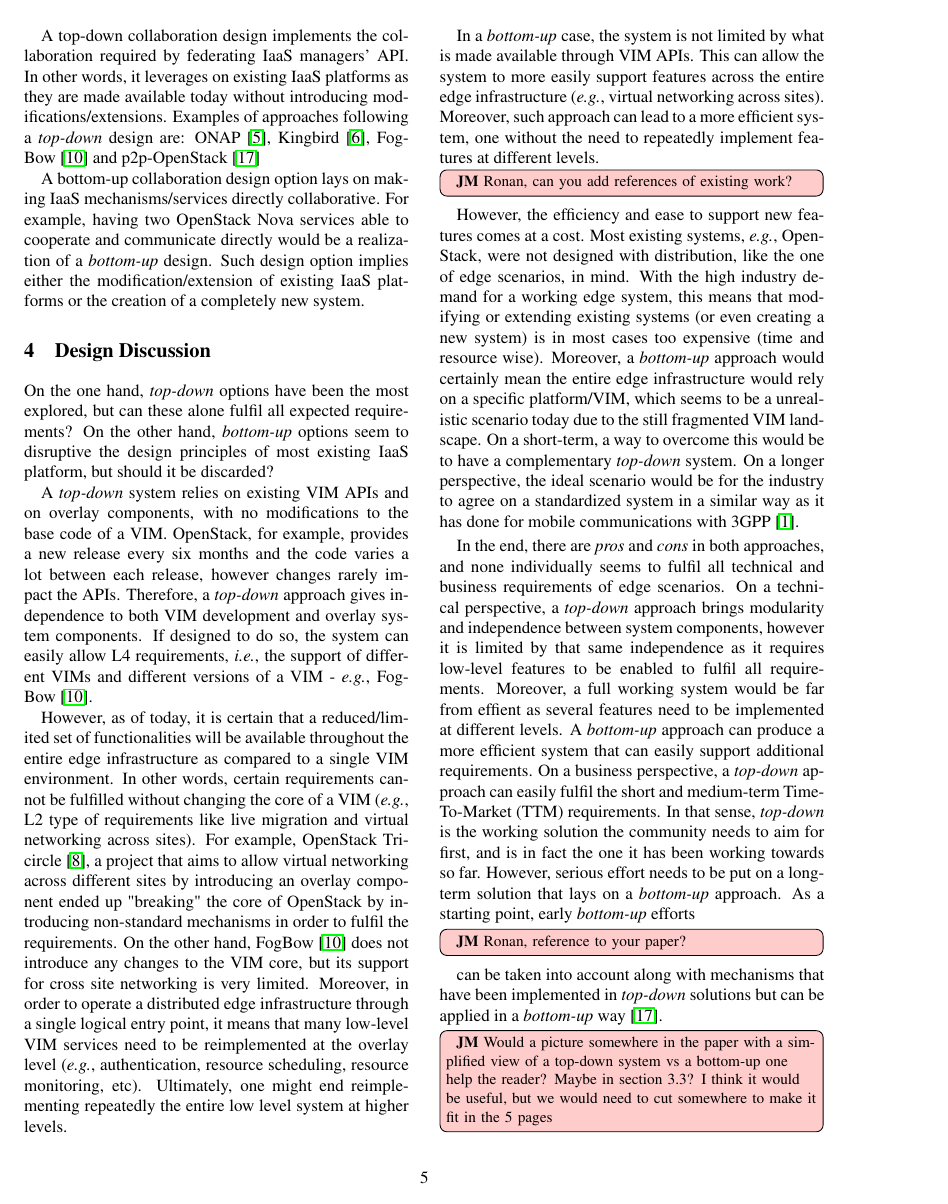
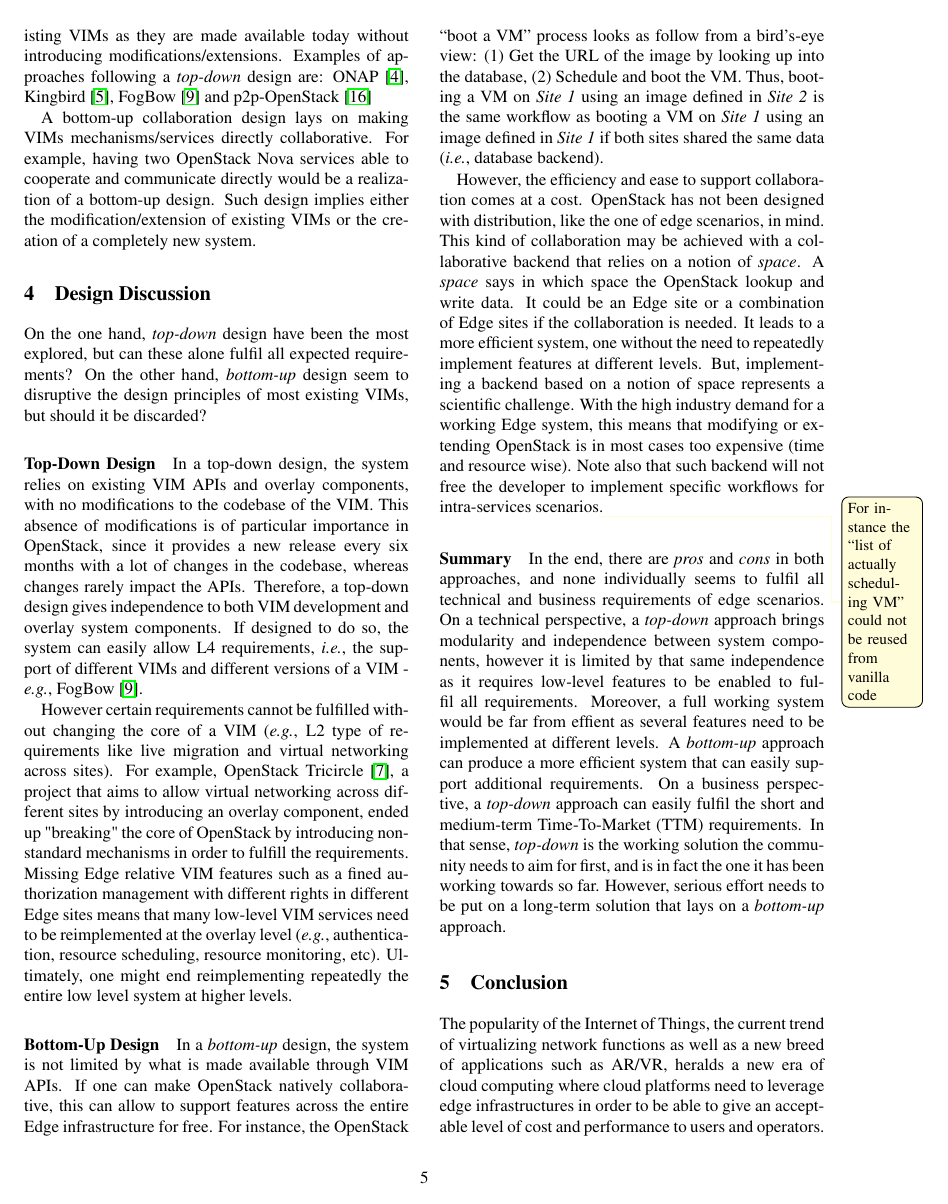
Before and after one commit to BeyondTheClouds/hotedge2018, a LaTeX document (hotedge2018.tex, which reads design_discussion.tex, os_study.tex): page 5 of 6. Compiled offline with pdfLaTeX; a LaTeX package or settings file that is missing is left out.

Commit message:
Pass on the section 4

```diff
--- a/design_discussion.tex
+++ b/design_discussion.tex
@@ -7,23 +7,35 @@
 
 \section{Design Discussion}
 \label{sec:design_discussion}
+On the one hand, \emph{top-down} design have been the most explored, but can these alone fulfil all expected requirements? On the other hand, \emph{bottom-up} design seem to disruptive the design principles of most existing VIMs, but should it be discarded?
 
+\paragraph{Top-Down Design}
+In a top-down design, the system relies on existing VIM APIs and
+overlay components, with no modifications to the codebase of the VIM.
+This absence of modifications is of particular importance in
+OpenStack, since it provides a new release every six months with a lot
+of changes in the codebase, whereas changes rarely impact the APIs.
+Therefore, a top-down design gives independence to both VIM
+development and overlay system components. If designed to do so, the
+system can easily allow L4 requirements, \ie the support of different
+VIMs and different versions of a VIM - \eg
+FogBow~\cite{brasileiro2016fogbow}.
 
+However certain requirements cannot be fulfilled without changing the
+core of a VIM (\eg L2 type of requirements like live migration and
+virtual networking across sites). For example, OpenStack
+Tricircle~\cite{tricircle}, a project that aims to allow virtual
+networking across different sites by introducing an overlay component,
+ended up "breaking" the core of OpenStack by introducing non-standard
+mechanisms in order to fulfill the requirements. Missing Edge relative
+VIM features such as a fined authorization management with different
+rights in different Edge sites means that many low-level VIM services
+need to be reimplemented at the overlay level (\eg authentication,
+resource scheduling, resource monitoring, etc). Ultimately, one might
+end reimplementing repeatedly the entire low level system at higher
+levels.
 
-% Du code à rajouter vs du code à refaire
-
-On the one hand, \emph{top-down} options have been the most explored, but can these alone fulfil all expected requirements? On the other hand, \emph{bottom-up} options seem to disruptive the design principles of most existing IaaS platform, but should it be discarded?
-
-
-
-
-A \emph{top-down} system  relies on existing VIM APIs and on overlay components, with no modifications to the base code of a VIM.
-OpenStack, for example, provides a new release every six months and the code varies a lot between each release, however changes rarely impact the APIs.  Therefore, a \emph{top-down} approach gives independence to both VIM development and overlay system components.
-If designed to do so, the system can easily allow L4 requirements, \ie the support of different VIMs and different versions of a VIM - \eg FogBow~\cite{brasileiro2016fogbow}.
-
-
-However, as of today, it is certain that a reduced/limited set of functionalities will be available throughout the entire edge infrastructure as compared to a single VIM environment. In other words, certain requirements cannot be fulfilled without changing the core of a VIM (\eg L2 type of requirements like live migration and virtual networking across sites). For example, OpenStack Tricircle~\cite{tricircle}, a project that aims to allow virtual networking across different sites by introducing an overlay component ended up "breaking" the core of OpenStack by introducing non-standard mechanisms in order to fulfil the requirements. On the other hand, FogBow~\cite{brasileiro2016fogbow} does not introduce any changes to the VIM core, but its support for cross site networking is very limited.
-Moreover, in order to operate a distributed edge infrastructure through a single logical entry point, it means that many low-level VIM services need to be reimplemented at the overlay level (\eg authentication, resource scheduling, resource monitoring, etc). Ultimately, one might end reimplementing repeatedly the entire low level system at higher levels.
+%% Moreover, in order to operate a distributed Edge infrastructure through a single logical entry point, it means that many low-level VIM services need to be reimplemented at the overlay level (\eg authentication, resource scheduling, resource monitoring, etc). Ultimately, one might end reimplementing repeatedly the entire low level system at higher levels.
 
 
 
@@ -32,22 +44,52 @@ Moreover, in order to operate a distributed edge infrastructure through a single
 %------Moreover, if different VIM flavors are deployed, it might become impractical to provide a single VIM management-view to users as different VIMs might have specific features that need to be managed.
 
 
-In a \emph{bottom-up} case, the system is not limited by what is made available through VIM APIs. This can allow the system to more easily support features across the entire edge infrastructure (\eg virtual networking across sites). Moreover, such approach can lead to a more efficient system, one without the need to repeatedly implement features at different levels. %Moreover, it can potentially fullfil any and all (reasonable) requirements since any feature missing can be implemented.
-\JM{Ronan, can you add references of existing work?}
+\paragraph{Bottom-Up Design}
+In a \emph{bottom-up} design, the system is not limited by what is
+made available through VIM APIs. If one can make OpenStack natively
+collaborative, this can allow to support features across the entire
+Edge infrastructure for free. For instance, the OpenStack ``boot a
+VM'' process looks as follow from a bird's-eye view: (1) Get the URL
+of the image by looking up into the database, (2) Schedule and boot
+the VM. Thus, booting a VM on \emph{Site 1} using an image defined in
+\emph{Site 2} is the same workflow as booting a VM on \emph{Site 1}
+using an image defined in \emph{Site 1} if both sites shared the same
+data (\ie database backend).
 
-However, the efficiency and ease to support new features comes at a cost. Most existing systems, \eg OpenStack, were not designed with distribution, like the one of edge scenarios, in mind. With the high industry demand for a working edge system, this means that modifying or extending existing systems (or even creating a new system) is in most cases too expensive (time and resource wise).
-Moreover, a \emph{bottom-up} approach would certainly mean the entire edge infrastructure would rely on a specific platform/VIM, which seems to be a unrealistic scenario today due to the still fragmented VIM landscape. On a short-term, a way to overcome this would be to have a complementary \emph{top-down} system. On a longer perspective, the ideal scenario would be for the industry to agree on a standardized system in a similar way as it has done for mobile communications with 3GPP~\cite{3gpp}.
+However, the efficiency and ease to support collaboration comes at a
+cost. OpenStack has not been designed with distribution, like the one
+of edge scenarios, in mind. This kind of collaboration may be achieved
+with a collaborative backend that relies on a notion of \emph{space}.
+A \emph{space} says in which space the OpenStack lookup and write
+data. It could be an Edge site or a combination of Edge sites if the
+collaboration is needed. It leads to a more efficient system, one
+without the need to repeatedly implement features at different levels.
+But, implementing a backend based on a notion of space represents a
+scientific challenge. With the high industry demand for a working Edge
+system, this means that modifying or extending OpenStack is in most
+cases too expensive (time and resource wise). Note also that such
+backend will not free the developer to implement specific workflows
+for intra-services scenarios\RACm{For instance the ``list of actually
+scheduling VM'' could not be reused from vanilla code}.
 
+%Moreover, it can potentially fullfil any and all (reasonable) requirements since any feature missing can be implemented.
+%% \JM{Ronan, can you add references of existing work?}
 
+%% However, the efficiency and ease to support new features comes at a cost. Most existing systems, \eg OpenStack, were not designed with distribution, like the one of edge scenarios, in mind. With the high industry demand for a working Edge system, this means that modifying or extending existing systems (or even creating a new system) is in most cases too expensive (time and resource wise).
+%% Moreover, a \emph{bottom-up} approach would certainly mean the entire Edge infrastructure would rely on a specific platform/VIM, which seems to be a unrealistic scenario today due to the still fragmented VIM landscape. On a short-term, a way to overcome this would be to have a complementary \emph{top-down} system. On a longer perspective, the ideal scenario would be for the industry to agree on a standardized system in a similar way as it has done for mobile communications with 3GPP~\cite{3gpp}.
+
+\paragraph{Summary}
 In the end, there are \emph{pros} and \emph{cons} in both approaches, and none individually seems to fulfil all technical and business requirements of edge scenarios.
 On a technical perspective, a \emph{top-down} approach brings modularity and independence between system components, however it is limited by that same independence as it requires low-level features to be enabled to fulfil all requirements. Moreover, a full working system would be far from effient as several features need to be implemented at different levels.
 A \emph{bottom-up} approach can produce a more efficient system that can easily support additional requirements.
-On a business perspective, a \emph{top-down} approach can easily fulfil the short and medium-term Time-To-Market (TTM) requirements. In that sense, \emph{top-down} is the working solution the community needs to aim for first, and is in fact the one it has been working towards so far. However, serious effort needs to be put on a long-term solution that lays on a \emph{bottom-up} approach. As a starting point, early \emph{bottom-up} efforts
-\JM{Ronan, reference to your paper?}
- can be taken into account along with mechanisms that have been implemented in \emph{top-down} solutions but can be applied in a \emph{bottom-up} way~\cite{ericsson-p2p}.
+On a business perspective, a \emph{top-down} approach can easily fulfil the short and medium-term Time-To-Market (TTM) requirements. In that sense, \emph{top-down} is the working solution the community needs to aim for first, and is in fact the one it has been working towards so far. However, serious effort needs to be put on a long-term solution that lays on a \emph{bottom-up} approach.
+
+%% As a starting point, early \emph{bottom-up} efforts
+%% \JM{Ronan, reference to your paper?}
+%%  can be taken into account along with mechanisms that have been implemented in \emph{top-down} solutions but can be applied in a \emph{bottom-up} way~\cite{ericsson-p2p}.
 
 
-\JM{Would a picture somewhere in the paper with a simplified view of a top-down system vs a bottom-up one help the reader? Maybe in section 3.3? I think it would be useful, but we would need to cut somewhere to make it fit in the 5 pages}
+%% \JM{Would a picture somewhere in the paper with a simplified view of a top-down system vs a bottom-up one help the reader? Maybe in section 3.3? I think it would be useful, but we would need to cut somewhere to make it fit in the 5 pages}
 
 %NOTES:
 %The way to go is bottom up. Top-down, fastest TTM, a quick fix. That is how everyone is doing it, and thatis the way. BUt that is no the way it should be designed. Short-medium term, top-down...long-run, bottom-up.
--- a/hotedge2018.tex
+++ b/hotedge2018.tex
@@ -22,7 +22,7 @@
 % This version uses the latex2e styles, not the very ancient 2.09 stuff.
 \documentclass[letterpaper,twocolumn,10pt]{article}
 \usepackage{usenix,epsfig,endnotes}
-
+\hyphenation{Dev-Ops}
 \input{header}
 
 \begin{document}
--- a/os_study.tex
+++ b/os_study.tex
@@ -84,5 +84,5 @@ to handle the collaboration needed by the system.
 
-A top-down collaboration design implements the collaboration required by
-federating IaaS managers' API. In other words, it leverages on existing IaaS platforms as they are made available today without introducing modifications/extensions. Examples of approaches following a \emph{top-down} design are: ONAP~\cite{onap}, Kingbird~\cite{kingbird}, FogBow~\cite{brasileiro2016fogbow} and p2p-OpenStack~\cite{ericsson-p2p}
+A top-down collaboration design implements the collaboration by
+federating VIMs' API. It leverages on existing VIMs as they are made available today without introducing modifications/extensions. Examples of approaches following a \emph{top-down} design are: ONAP~\cite{onap}, Kingbird~\cite{kingbird}, FogBow~\cite{brasileiro2016fogbow} and p2p-OpenStack~\cite{ericsson-p2p}
 
-A bottom-up collaboration design option lays on making IaaS mechanisms/services directly collaborative. For example, having two OpenStack Nova services able to cooperate and communicate directly would be a realization of a \emph{bottom-up} design. Such design option implies either the modification/extension of existing IaaS platforms or the creation of a completely new system.
+A bottom-up collaboration design lays on making VIMs mechanisms/services directly collaborative. For example, having two OpenStack Nova services able to cooperate and communicate directly would be a realization of a bottom-up design. Such design implies either the modification/extension of existing VIMs or the creation of a completely new system.
```
Also changed, not shown: introduction.tex (+1 -1 lines), os_study.tex (52 more changed lines).
